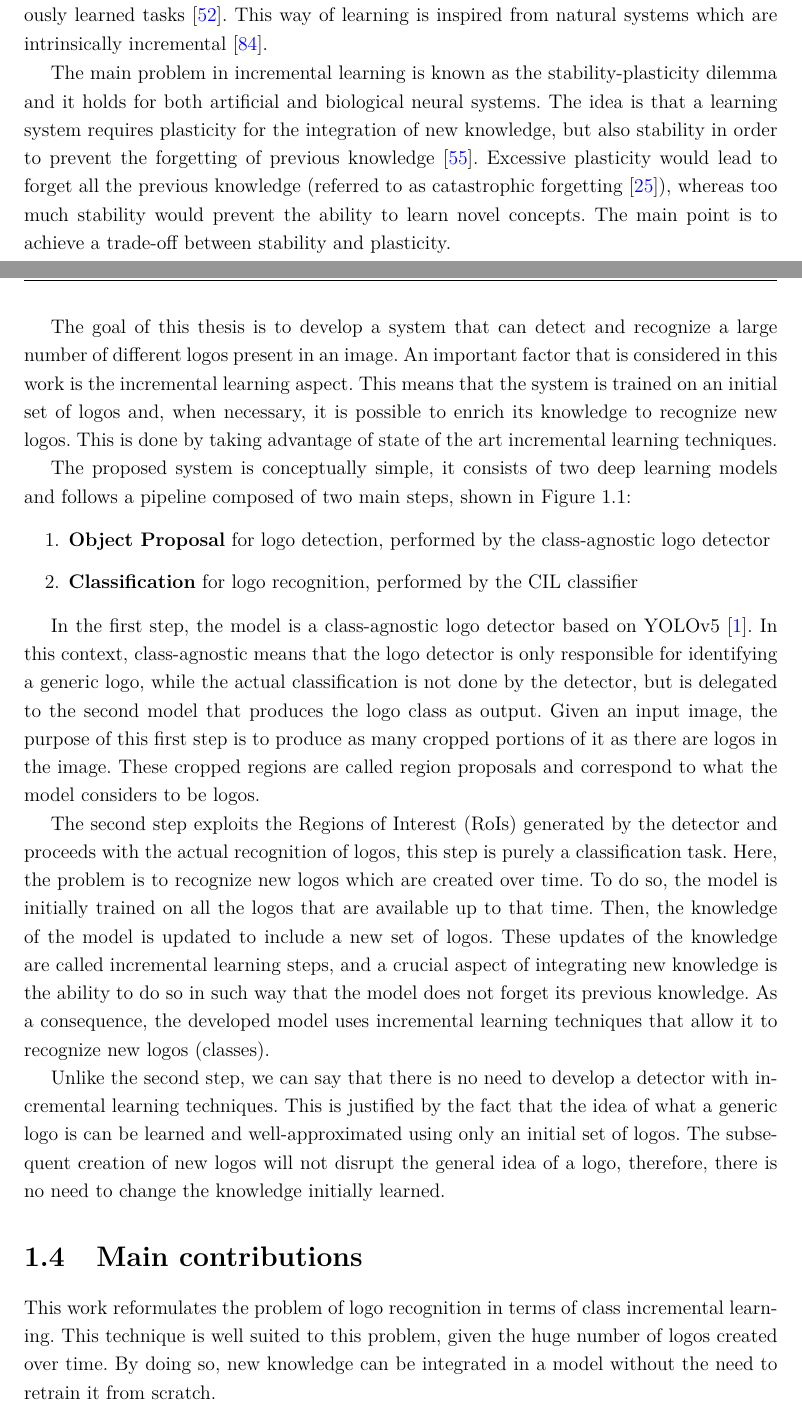
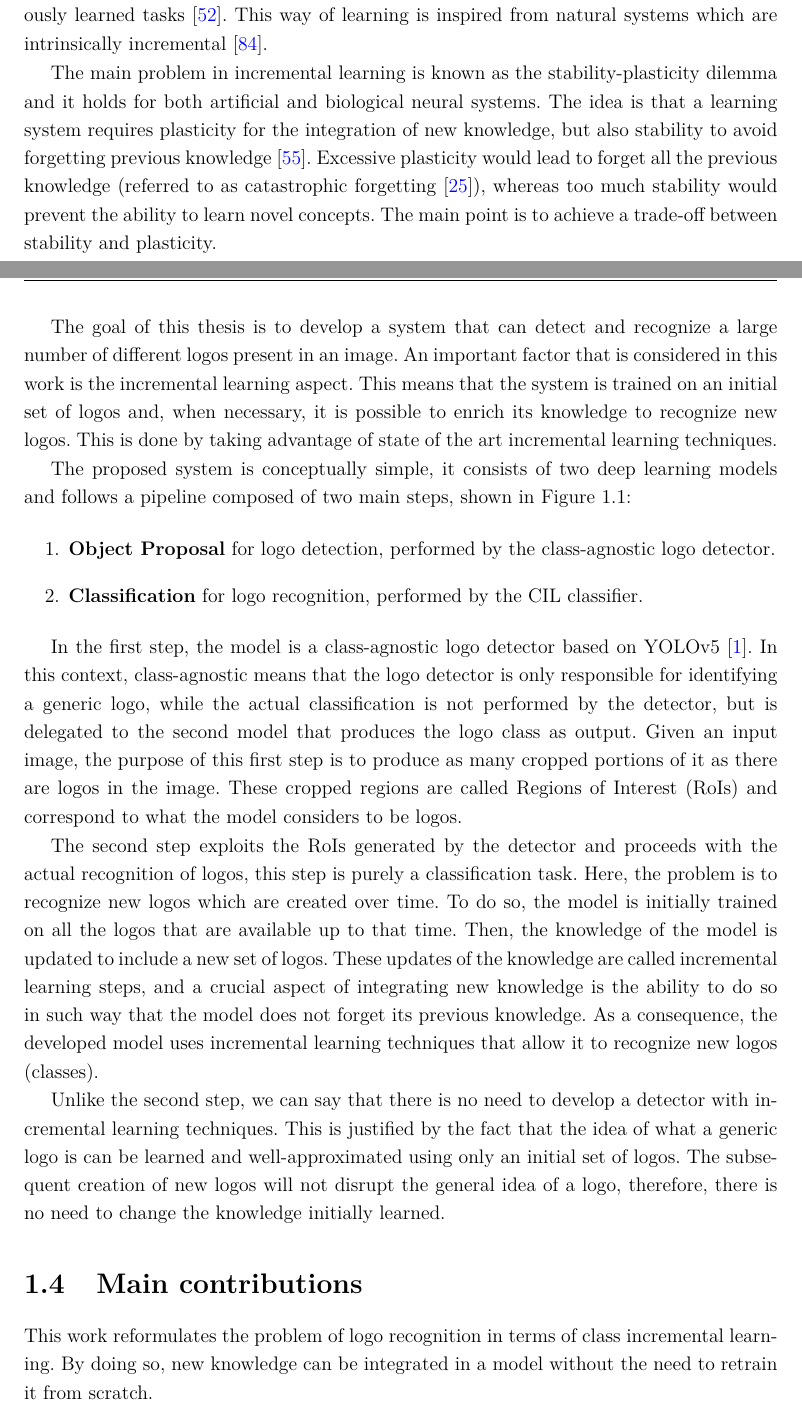
Before and after one commit to gianlucagiudice/MasterThesis-logo_detection_recognition, a LaTeX thesis (thesis.tex, which reads chap_introduction.tex): two parts of pages 10 and 11 of 96, joined at a grey line, cut so that both start at the same text. Compiled offline with pdfLaTeX.

Commit message:
fix introduction

```diff
--- a/chap_introduction.tex
+++ b/chap_introduction.tex
@@ -24,7 +24,7 @@ systems that can continuously learn to address new tasks
 from new data while preserving knowledge learned from
 previously learned tasks \cite{masana2020class}. This way of learning is inspired from natural systems which are intrinsically incremental \cite{wu2019large}.
 
-The main problem in incremental learning is known as the stability-plasticity dilemma and it holds for both artificial and biological neural systems. The idea is that a learning system requires plasticity for the integration of new knowledge, but also stability in order to prevent the forgetting of previous knowledge \cite{mermillod2013stability}. Excessive plasticity would lead to forget all the previous knowledge (referred to as catastrophic forgetting \cite{grossberg2013adaptive}), whereas too much stability would prevent the ability to learn novel concepts. The main point is to achieve a trade-off between stability and plasticity.
+The main problem in incremental learning is known as the stability-plasticity dilemma and it holds for both artificial and biological neural systems. The idea is that a learning system requires plasticity for the integration of new knowledge, but also stability to avoid forgetting previous knowledge \cite{mermillod2013stability}. Excessive plasticity would lead to forget all the previous knowledge (referred to as catastrophic forgetting \cite{grossberg2013adaptive}), whereas too much stability would prevent the ability to learn novel concepts. The main point is to achieve a trade-off between stability and plasticity.
 
 Many real-world applications require incremental learning capabilities: intelligent robots during their lifetime \cite{thrun1995lifelong}, face recognition systems \cite{li2017incremental} and autonomous driving \cite{pierre2018incremental}. Logo detection and recognition is another example where Class Incremental Learning (CIL) is well suited to address the problem, considering the constant creation of new logos discussed in the previous section. Using this technique it is possible to create a system which detects and recognizes an initial set of logos and, when necessary, enriches the acquired knowledge.
 
@@ -45,20 +45,20 @@ a large number of different logos present in an image. An important factor that
 The proposed system is conceptually simple, it consists of two deep learning models and follows a pipeline composed of two main steps, shown in \autoref{fig:system-pipeline}:
 
 \begin{enumerate}
-    \item \textbf{Object Proposal} for logo detection, performed by the class-agnostic logo detector
-    \item \textbf{Classification} for logo recognition, performed by the CIL classifier
+    \item \textbf{Object Proposal} for logo detection, performed by the class-agnostic logo detector.
+    \item \textbf{Classification} for logo recognition, performed by the CIL classifier.
 \end{enumerate}
 
-In the first step, the model is a class-agnostic logo detector based on YOLOv5 \cite{glenn_jocher_2021_5563715}. In this context, class-agnostic means that the logo detector is only responsible for identifying a generic logo, while the actual classification is not done by the detector, but is delegated to the second model that produces the logo class as output.
-Given an input image, the purpose of this first step is to produce as many cropped portions of it as there are logos in the image. These cropped regions are called region proposals and correspond to what the model considers to be logos.
+In the first step, the model is a class-agnostic logo detector based on YOLOv5 \cite{glenn_jocher_2021_5563715}. In this context, class-agnostic means that the logo detector is only responsible for identifying a generic logo, while the actual classification is not performed by the detector, but is delegated to the second model that produces the logo class as output.
+Given an input image, the purpose of this first step is to produce as many cropped portions of it as there are logos in the image. These cropped regions are called Regions of Interest (RoIs) and correspond to what the model considers to be logos.
 
-The second step exploits the Regions of Interest (RoIs) generated by the detector and proceeds with the actual recognition of logos, this step is purely a classification task.
+The second step exploits the RoIs generated by the detector and proceeds with the actual recognition of logos, this step is purely a classification task.
 Here, the problem is to recognize new logos which are created over time. To do so, the model is initially trained on all the logos that are available up to that time. Then, the knowledge of the model is updated to include a new set of logos. These updates of the knowledge are called incremental learning steps, and a crucial aspect of integrating new knowledge is the ability to do so in such way that the model does not forget its previous knowledge. As a consequence, the developed model uses incremental learning techniques that allow it to recognize new logos (classes).
 
 Unlike the second step, we can say that there is no need to develop a detector with incremental learning techniques. This is justified by the fact that the idea of what a generic logo is can be learned and well-approximated using only an initial set of logos. The subsequent creation of new logos will not disrupt the general idea of a logo, therefore, there is no need to change the knowledge initially learned.
 
 \section{Main contributions}
-This work reformulates the problem of logo recognition in terms of class incremental learning. This technique is well suited to this problem, given the huge number of logos created over time. By doing so, new knowledge can be integrated in a model without the need to retrain it from scratch.
+This work reformulates the problem of logo recognition in terms of class incremental learning. By doing so, new knowledge can be integrated in a model without the need to retrain it from scratch.
 
 This thesis defines a two-stage logo detector that consists of a first stage concerning the localization of logos in the image and a second stage regarding the classification of logos.
 To achieve CIL, an algorithm proposed in the literature is here modified using a different optimizer for training the model. In addition, some regularization techniques are used to avoid model overfitting, such as a dropout layer introduced in the neural network architecture and data augmentation to create synthetic samples for model training.
```
Also changed, not shown: chap_introduction.tex (4 more changed lines).
